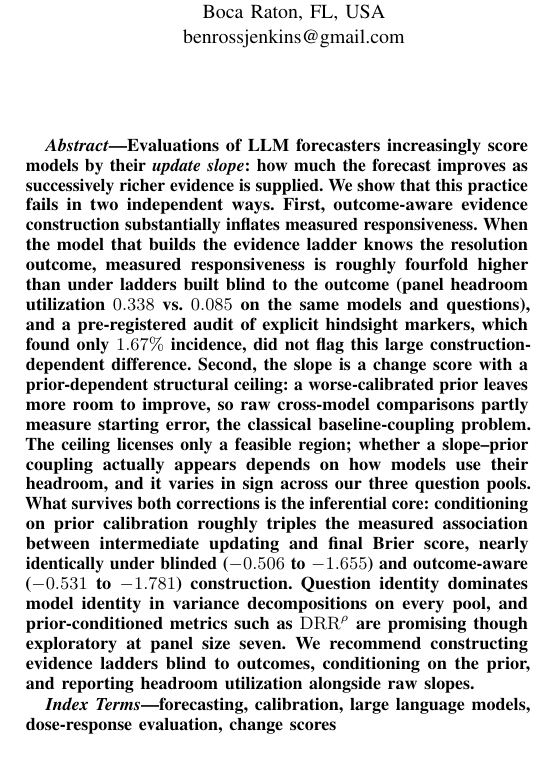
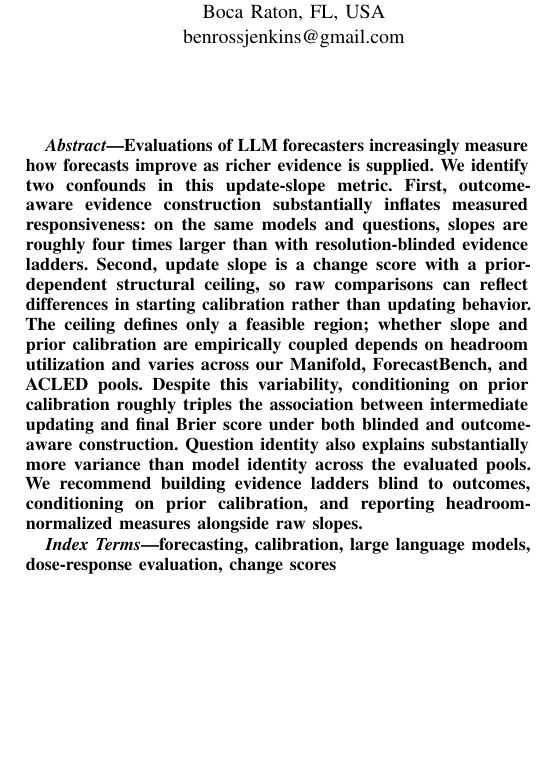
Before and after one commit to BenRossJenkins/update-slope-prior-calibration, a LaTeX paper (paper.tex): part of one column of page 1 of 6, cut so that both start at the same text, the shorter picture padded with empty space. Compiled offline with pdfLaTeX.

Commit message:
Shortened abstract: four-beat structure, numbers moved to Results, DRR de-emphasized

```diff
--- a/paper.tex
+++ b/paper.tex
@@ -59,7 +59,7 @@ mcardei@fau.edu}}
 \maketitle
 
 \begin{abstract}
-Evaluations of LLM forecasters increasingly score models by their \emph{update slope}: how much the forecast improves as successively richer evidence is supplied. We show that this practice fails in two independent ways. First, outcome-aware evidence construction substantially inflates measured responsiveness. When the model that builds the evidence ladder knows the resolution outcome, measured responsiveness is roughly fourfold higher than under ladders built blind to the outcome (panel headroom utilization $\uMean$ vs.\ $\uMeanBlind$ on the same models and questions), and a pre-registered audit of explicit hindsight markers, which found only $1.67\%$ incidence, did not flag this large construction-dependent difference. Second, the slope is a change score with a prior-dependent structural ceiling: a worse-calibrated prior leaves more room to improve, so raw cross-model comparisons partly measure starting error, the classical baseline-coupling problem. The ceiling licenses only a feasible region; whether a slope--prior coupling actually appears depends on how models use their headroom, and it varies in sign across our three question pools. What survives both corrections is the inferential core: conditioning on prior calibration roughly triples the measured association between intermediate updating and final Brier score, nearly identically under blinded ($\crBlindNaiveBeta$ to $\crBlindCtrlBeta$) and outcome-aware ($\crOrigNaiveBeta$ to $\crOrigCtrlBeta$) construction. Question identity dominates model identity in variance decompositions on every pool, and prior-conditioned metrics such as $\mathrm{DRR}^{\rho}$ are promising though exploratory at panel size seven. We recommend constructing evidence ladders blind to outcomes, conditioning on the prior, and reporting headroom utilization alongside raw slopes.
+Evaluations of LLM forecasters increasingly measure how forecasts improve as richer evidence is supplied. We identify two confounds in this update-slope metric. First, outcome-aware evidence construction substantially inflates measured responsiveness: on the same models and questions, slopes are roughly four times larger than with resolution-blinded evidence ladders. Second, update slope is a change score with a prior-dependent structural ceiling, so raw comparisons can reflect differences in starting calibration rather than updating behavior. The ceiling defines only a feasible region; whether slope and prior calibration are empirically coupled depends on headroom utilization and varies across our Manifold, ForecastBench, and ACLED pools. Despite this variability, conditioning on prior calibration roughly triples the association between intermediate updating and final Brier score under both blinded and outcome-aware construction. Question identity also explains substantially more variance than model identity across the evaluated pools. We recommend building evidence ladders blind to outcomes, conditioning on prior calibration, and reporting headroom-normalized measures alongside raw slopes.
 \end{abstract}
 
 \begin{IEEEkeywords}
```
